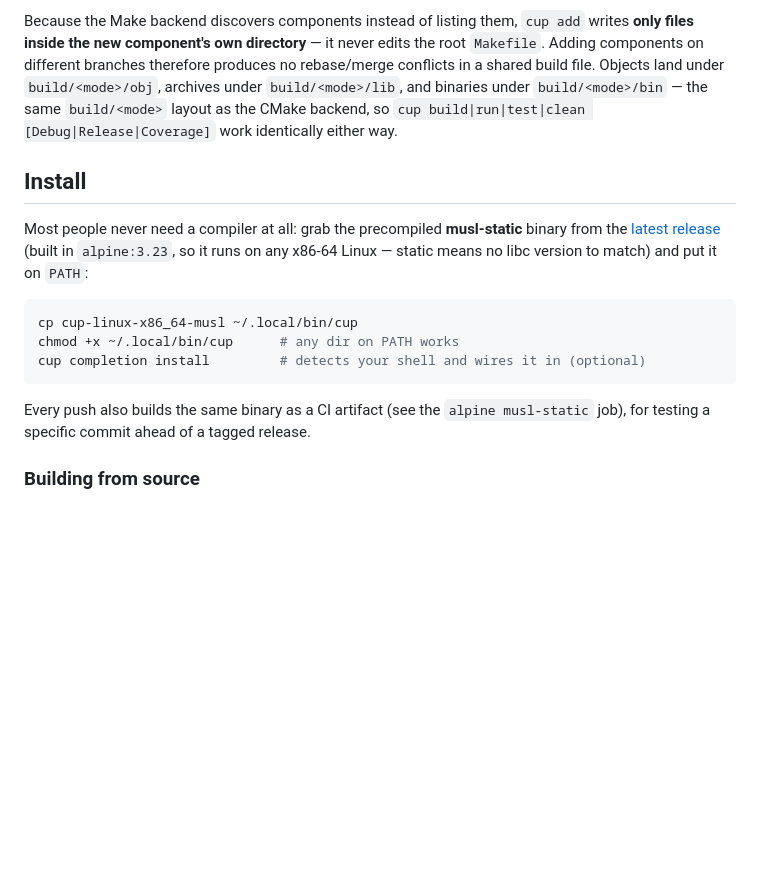
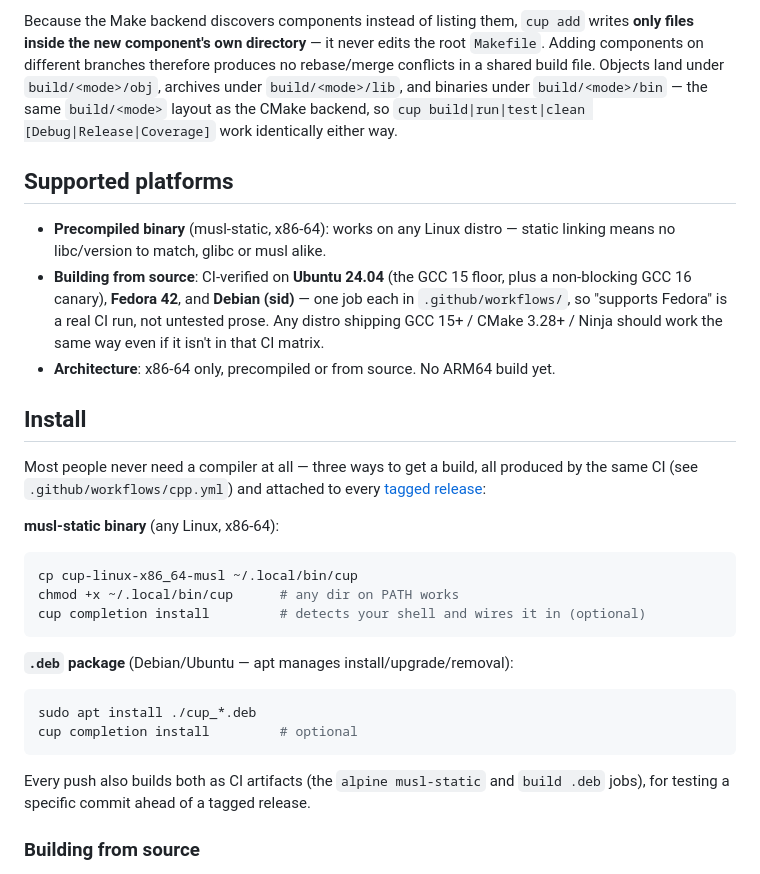
Before and after one commit to DrHurel/cup, a Markdown page: README.md, the part around the change. GitHub-like rendering; blank space fills up the shorter version.

Commit message:
docs: document officially-supported platforms and the .deb install path
Formalizes what "officially supported" means now that Fedora/Debian have
their own CI jobs (job-build-fedora.yml/job-build-debian.yml) alongside
the Ubuntu 24.04 floor, rather than leaving it as untested prose. Also
documents the new .deb install option alongside the musl-static binary.

Co-Authored-By: Claude Sonnet 5 <noreply@anthropic.com>
Claude-Session: https://claude.ai/code/session_01GcjePCFJT9Q4DMmdbwgxgM

````diff
--- a/README.md
+++ b/README.md
@@ -46,13 +46,25 @@ no rebase/merge conflicts in a shared build file. Objects land under
 `build/<mode>/bin` — the same `build/<mode>` layout as the CMake backend, so
 `cup build|run|test|clean [Debug|Release|Coverage]` work identically either way.
 
+## Supported platforms
+
+- **Precompiled binary** (musl-static, x86-64): works on any Linux distro —
+  static linking means no libc/version to match, glibc or musl alike.
+- **Building from source**: CI-verified on **Ubuntu 24.04** (the GCC 15
+  floor, plus a non-blocking GCC 16 canary), **Fedora 42**, and **Debian
+  (sid)** — one job each in `.github/workflows/`, so "supports Fedora" is a
+  real CI run, not untested prose. Any distro shipping GCC 15+ / CMake 3.28+
+  / Ninja should work the same way even if it isn't in that CI matrix.
+- **Architecture**: x86-64 only, precompiled or from source. No ARM64 build
+  yet.
+
 ## Install
 
-Most people never need a compiler at all: grab the precompiled
-**musl-static** binary from the [latest
-release](https://github.com/DrHurel/cup/releases/latest) (built in
-`alpine:3.23`, so it runs on any x86-64 Linux — static means no libc version
-to match) and put it on `PATH`:
+Most people never need a compiler at all — three ways to get a build, all
+produced by the same CI (see `.github/workflows/cpp.yml`) and attached to
+every [tagged release](https://github.com/DrHurel/cup/releases/latest):
+
+**musl-static binary** (any Linux, x86-64):
 
 ```sh
 cp cup-linux-x86_64-musl ~/.local/bin/cup
@@ -60,8 +72,15 @@ chmod +x ~/.local/bin/cup      # any dir on PATH works
 cup completion install         # detects your shell and wires it in (optional)
 ```
 
-Every push also builds the same binary as a CI artifact (see the `alpine
-musl-static` job), for testing a specific commit ahead of a tagged release.
+**`.deb` package** (Debian/Ubuntu — apt manages install/upgrade/removal):
+
+```sh
+sudo apt install ./cup_*.deb
+cup completion install         # optional
+```
+
+Every push also builds both as CI artifacts (the `alpine musl-static` and
+`build .deb` jobs), for testing a specific commit ahead of a tagged release.
 
 ### Building from source
 
````
